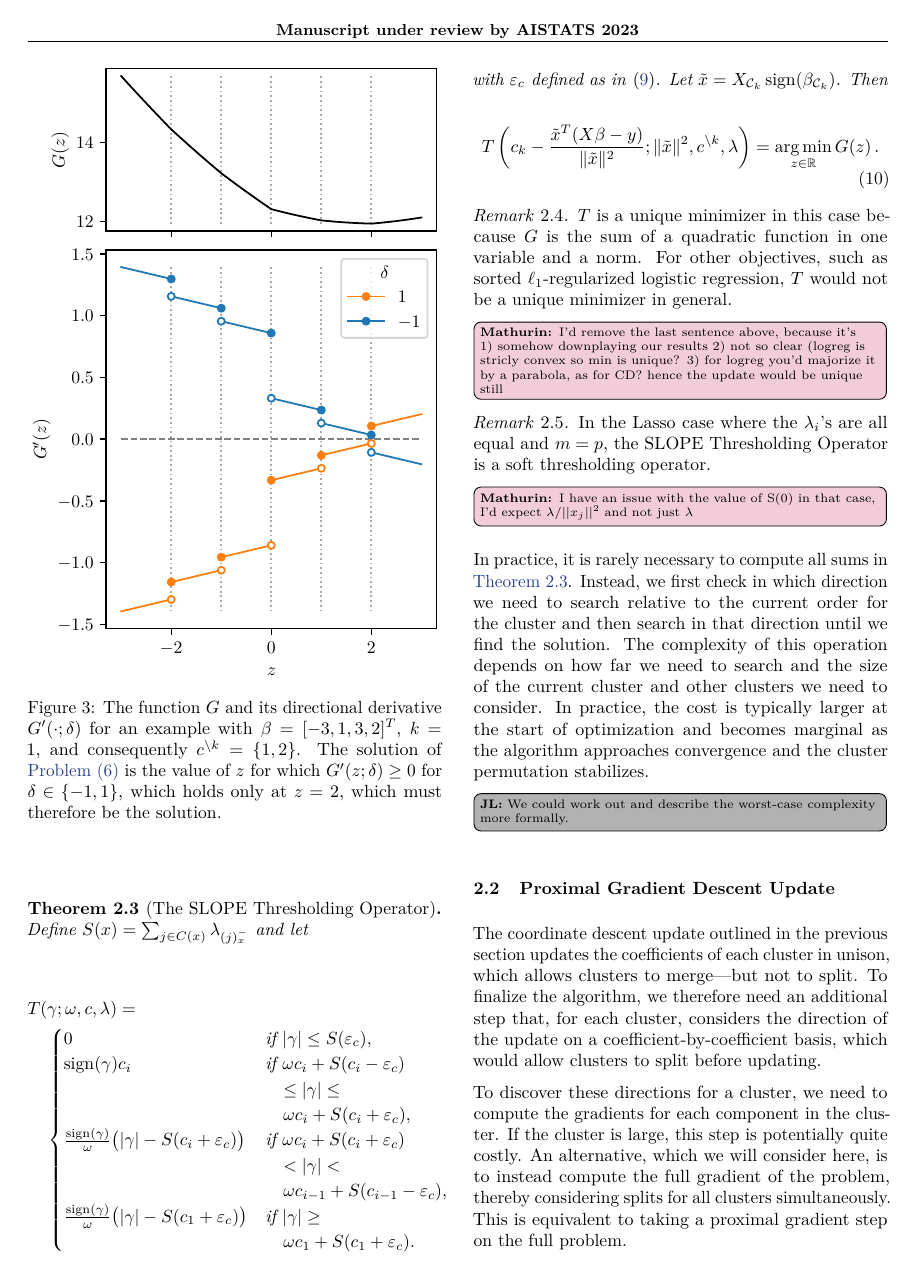
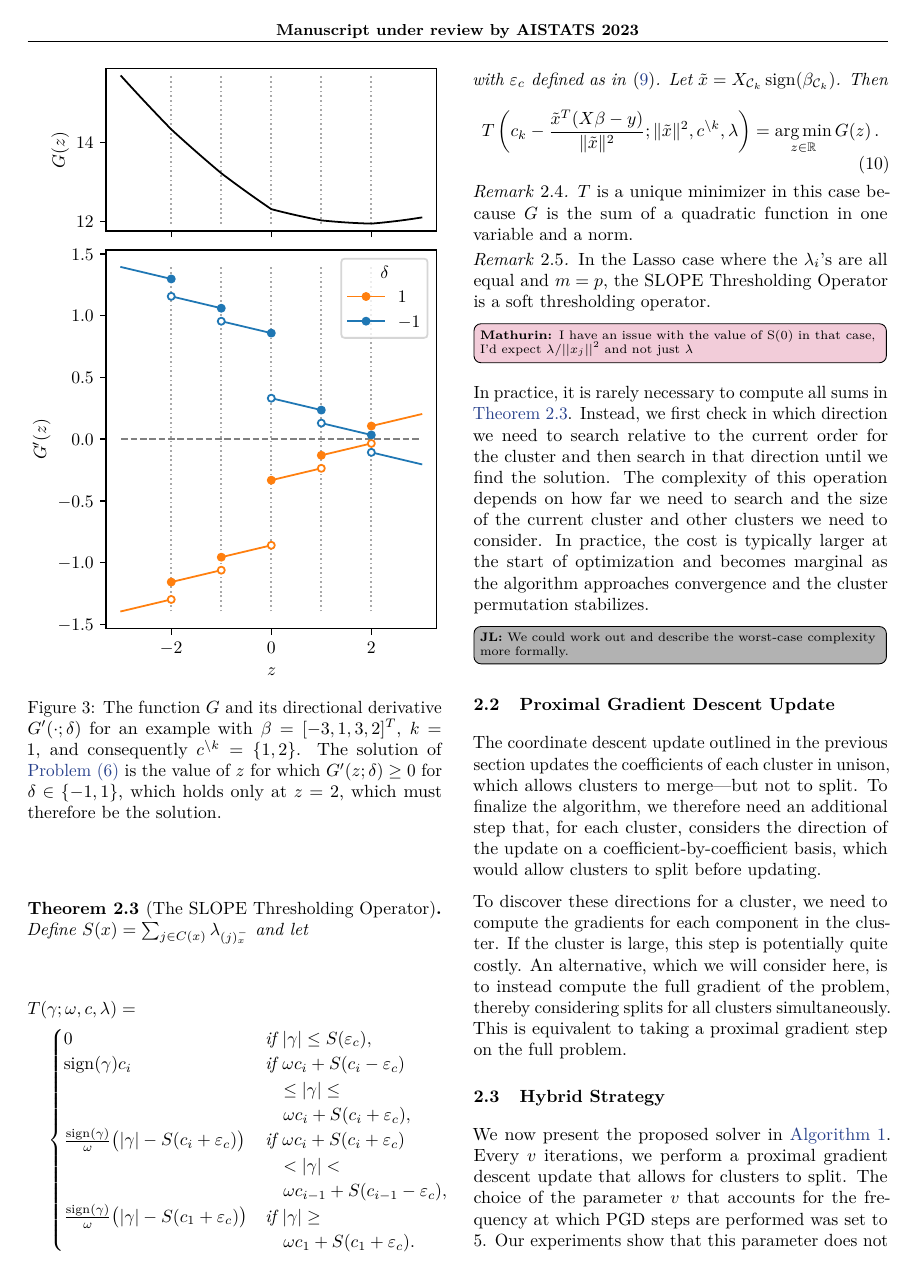
Before and after one commit to jolars/slopecd, a LaTeX paper (tex/main.tex, which reads tex/theory.tex): page 4 of 18. Compiled offline with pdfLaTeX.

Commit message:
fix(paper): remove last sentence of remark

```diff
--- a/tex/theory.tex
+++ b/tex/theory.tex
@@ -243,8 +243,6 @@ Using the directional derivative, we can now introduce the SLOPE thresholding op
 
 \begin{remark}
   \(T\) is a unique minimizer in this case because \(G\) is the sum of a quadratic function in one variable and a norm.
-  For other objectives, such as sorted \(\ell_1\)-regularized logistic regression, \(T\) would not be a unique minimizer in general.
-  \mm{I'd remove the last sentence above, because it's 1) somehow downplaying our results 2) not so clear (logreg is stricly convex so min is unique? 3) for logreg you'd majorize it by a parabola, as for CD? hence the update would be unique still}
 \end{remark}
 
 \begin{remark}
```
